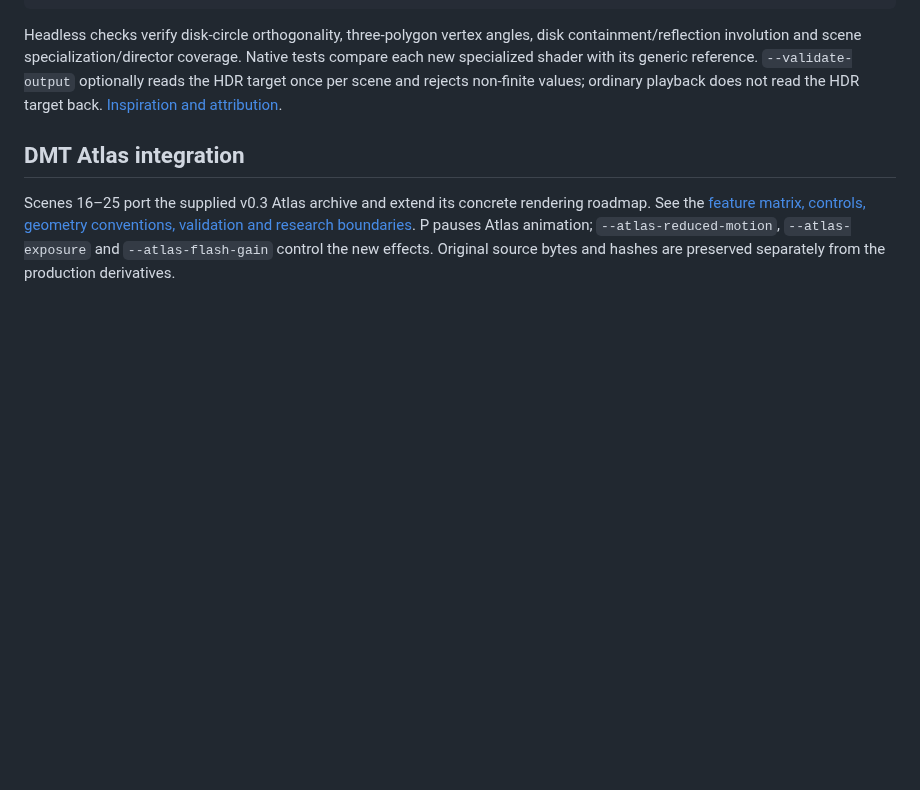
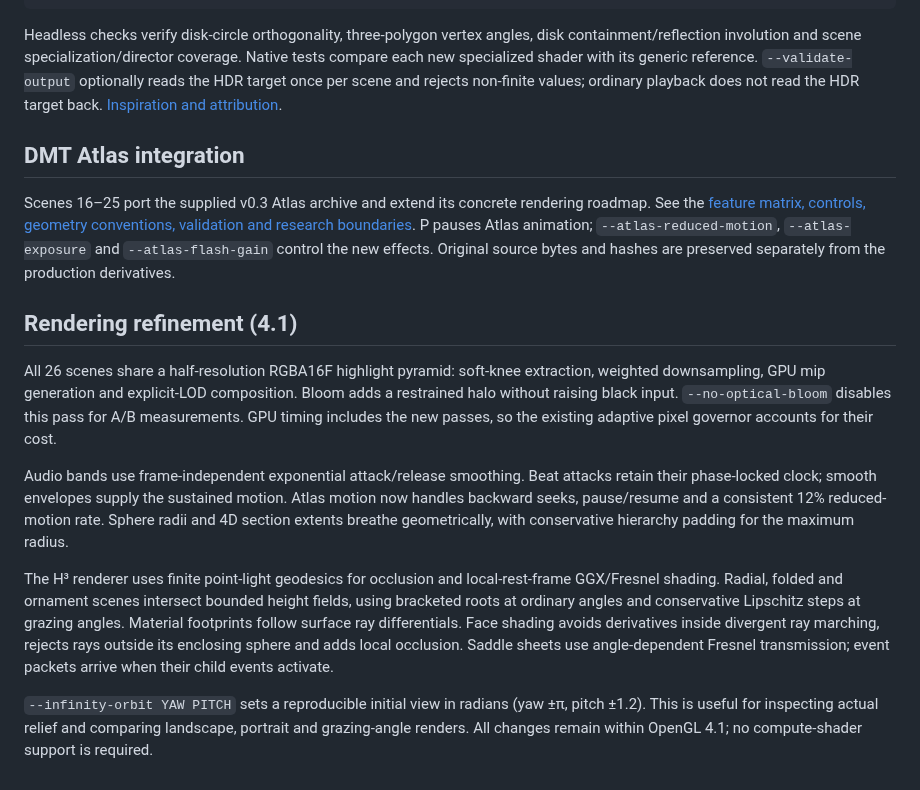
Before and after one commit to djayuffe/demo-engine, a Markdown page: demos/infinity/README.md, the part around the change. Rendered like a GitHub page; blank space fills up the shorter version.

Commit message:
Refine effects with geometric breathing, H3 shadows and GPU highlight processing

```diff
--- a/demos/infinity/README.md
+++ b/demos/infinity/README.md
@@ -226,3 +226,13 @@ Headless checks verify disk-circle orthogonality, three-polygon vertex angles, d
 ## DMT Atlas integration
 
 Scenes 16–25 port the supplied v0.3 Atlas archive and extend its concrete rendering roadmap. See the [feature matrix, controls, geometry conventions, validation and research boundaries](../atlas/README.md). P pauses Atlas animation; `--atlas-reduced-motion`, `--atlas-exposure` and `--atlas-flash-gain` control the new effects. Original source bytes and hashes are preserved separately from the production derivatives.
+
+## Rendering refinement (4.1)
+
+All 26 scenes share a half-resolution RGBA16F highlight pyramid: soft-knee extraction, weighted downsampling, GPU mip generation and explicit-LOD composition. Bloom adds a restrained halo without raising black input. `--no-optical-bloom` disables this pass for A/B measurements. GPU timing includes the new passes, so the existing adaptive pixel governor accounts for their cost.
+
+Audio bands use frame-independent exponential attack/release smoothing. Beat attacks retain their phase-locked clock; smooth envelopes supply the sustained motion. Atlas motion now handles backward seeks, pause/resume and a consistent 12% reduced-motion rate. Sphere radii and 4D section extents breathe geometrically, with conservative hierarchy padding for the maximum radius.
+
+The H³ renderer uses finite point-light geodesics for occlusion and local-rest-frame GGX/Fresnel shading. Radial, folded and ornament scenes intersect bounded height fields, using bracketed roots at ordinary angles and conservative Lipschitz steps at grazing angles. Material footprints follow surface ray differentials. Face shading avoids derivatives inside divergent ray marching, rejects rays outside its enclosing sphere and adds local occlusion. Saddle sheets use angle-dependent Fresnel transmission; event packets arrive when their child events activate.
+
+`--infinity-orbit YAW PITCH` sets a reproducible initial view in radians (yaw ±π, pitch ±1.2). This is useful for inspecting actual relief and comparing landscape, portrait and grazing-angle renders. All changes remain within OpenGL 4.1; no compute-shader support is required.
```
Also changed, not shown: demos/atlas/README.md (+4 -0 lines), demos/atlas/VALIDATION.md (+8 -0 lines), docs/atlas-contact.jpg, 10 other files.
